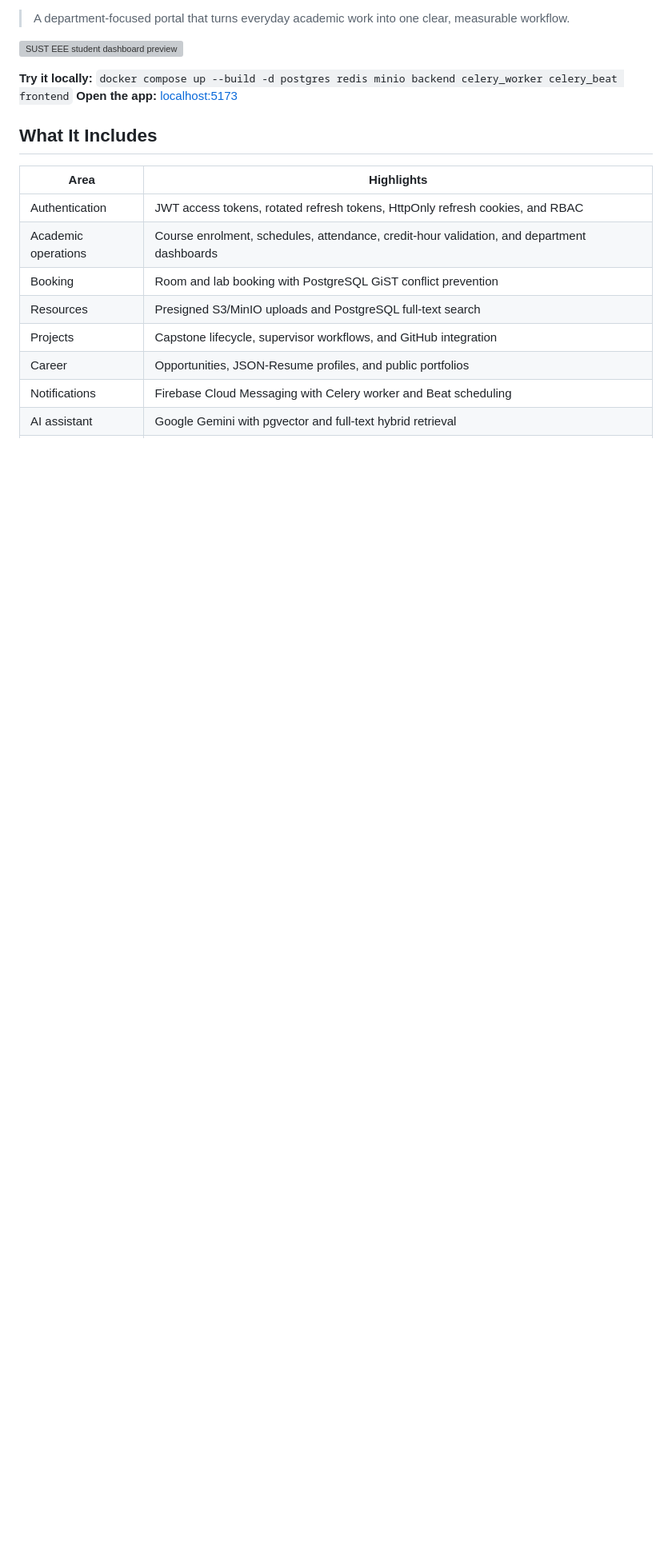
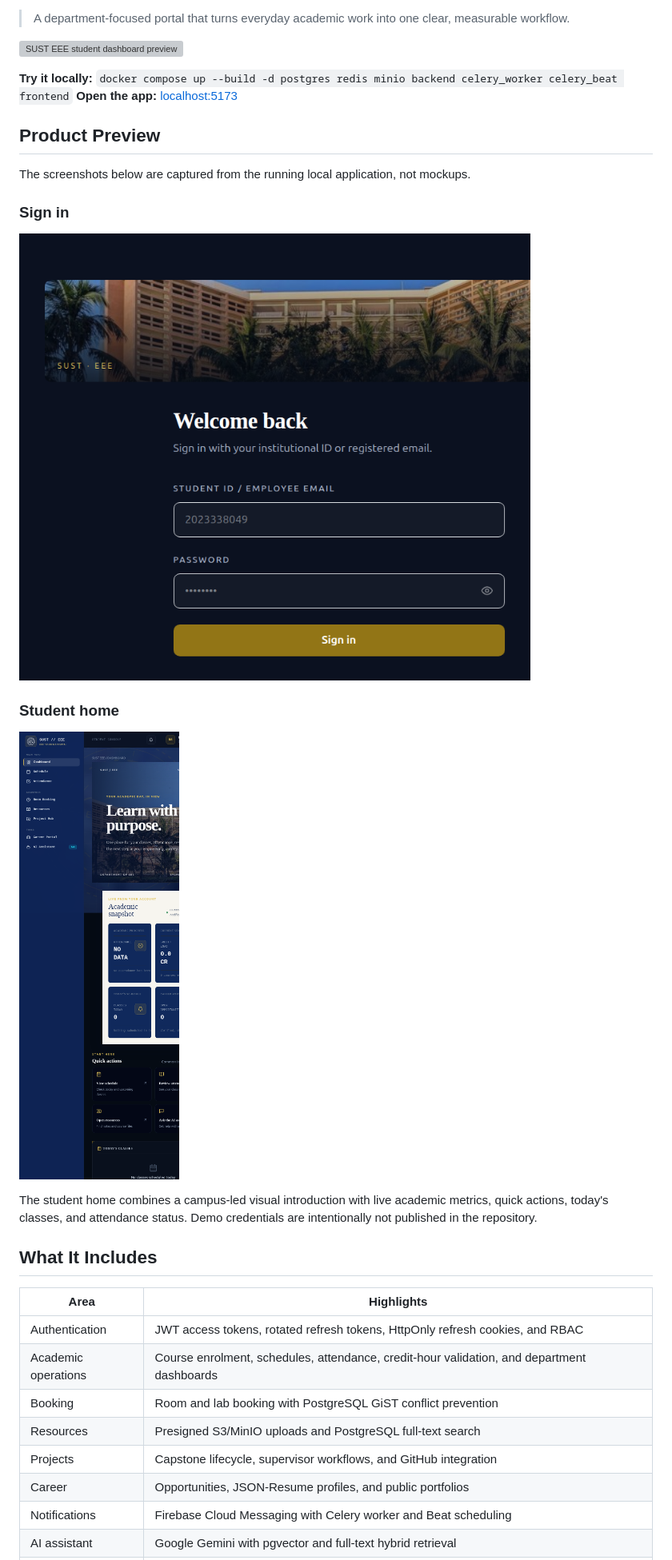
Before and after one commit to kakonRoy150636/Student-Portal-of-EEE-SUST, a Markdown page: README.md, the part around the change. Shown: that part at 80% size. Rendered like a GitHub page; pictures changed too: docs/screenshots/login-page.png (added), docs/screenshots/student-homepage.png (added); blank space fills up the shorter version; grey boxes are pictures that could not be loaded.

Commit message:
docs: add real product screenshots

```diff
--- a/README.md
+++ b/README.md
@@ -16,6 +16,20 @@ It brings course planning, attendance, room and lab booking, resources, projects
 
 **Try it locally:** `docker compose up --build -d postgres redis minio backend celery_worker celery_beat frontend`
 **Open the app:** [localhost:5173](http://localhost:5173)
+
+## Product Preview
+
+The screenshots below are captured from the running local application, not mockups.
+
+### Sign in
+
+![SUST EEE Portal login page](docs/screenshots/login-page.png)
+
+### Student home
+
+![SUST EEE Portal student dashboard](docs/screenshots/student-homepage.png)
+
+The student home combines a campus-led visual introduction with live academic metrics, quick actions, today's classes, and attendance status. Demo credentials are intentionally not published in the repository.
 
 ## What It Includes
 
```
